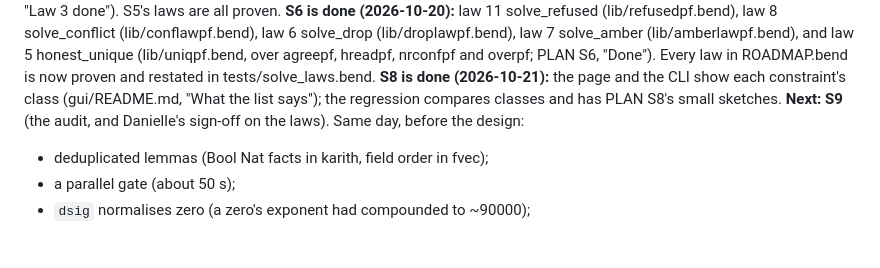
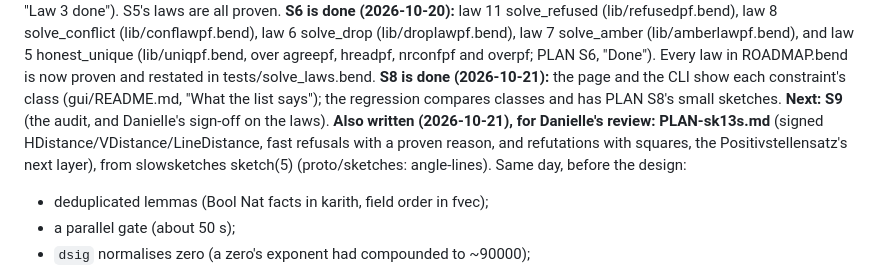
Before and after one commit to Phylliida/bend-cad, a Markdown page: HANDOFF.md, the part around the change. Drawn GitHub-style; blank space fills up the shorter version.

```diff
--- a/HANDOFF.md
+++ b/HANDOFF.md
@@ -257,7 +257,11 @@ overpf; PLAN S6, "Done"). Every law in ROADMAP.bend is now proven and
 restated in tests/solve_laws.bend. **S8 is done (2026-10-21):** the page
 and the CLI show each constraint's class (gui/README.md, "What the list
 says"); the regression compares classes and has PLAN S8's small sketches.
-**Next: S9** (the audit, and Danielle's sign-off on the laws).
+**Next: S9** (the audit, and Danielle's sign-off on the laws). **Also
+written (2026-10-21), for Danielle's review: PLAN-sk13s.md** (signed
+HDistance/VDistance/LineDistance, fast refusals with a proven reason, and
+refutations with squares, the Positivstellensatz's next layer), from
+slowsketches sketch(5) (proto/sketches: angle-lines).
 Same day, before the design:
 - deduplicated lemmas (Bool Nat facts in karith, field order in fvec);
 - a parallel gate (about 50 s);
```
Also changed, not shown: PLAN-sk13s.md (added, +248 -0 lines).
